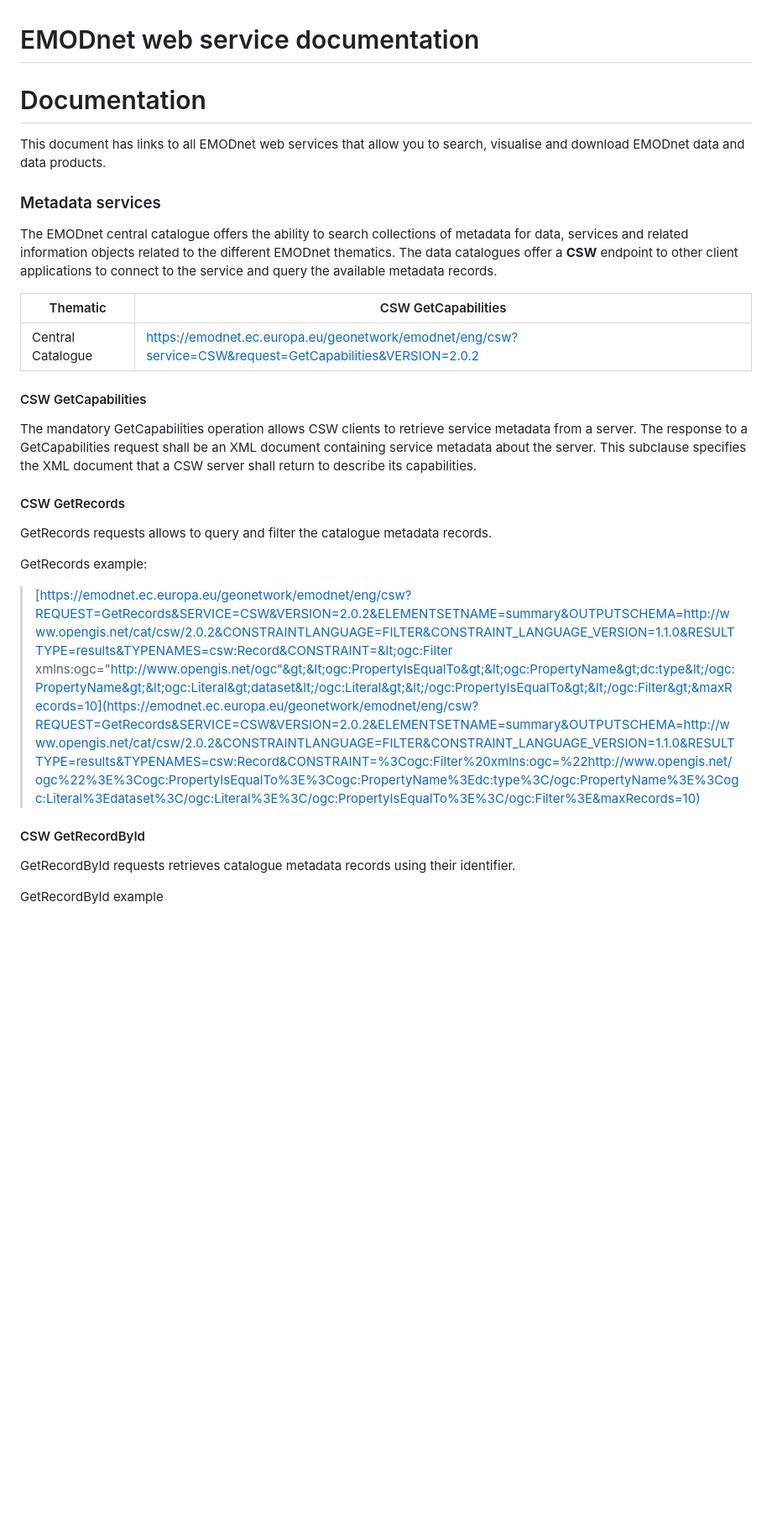
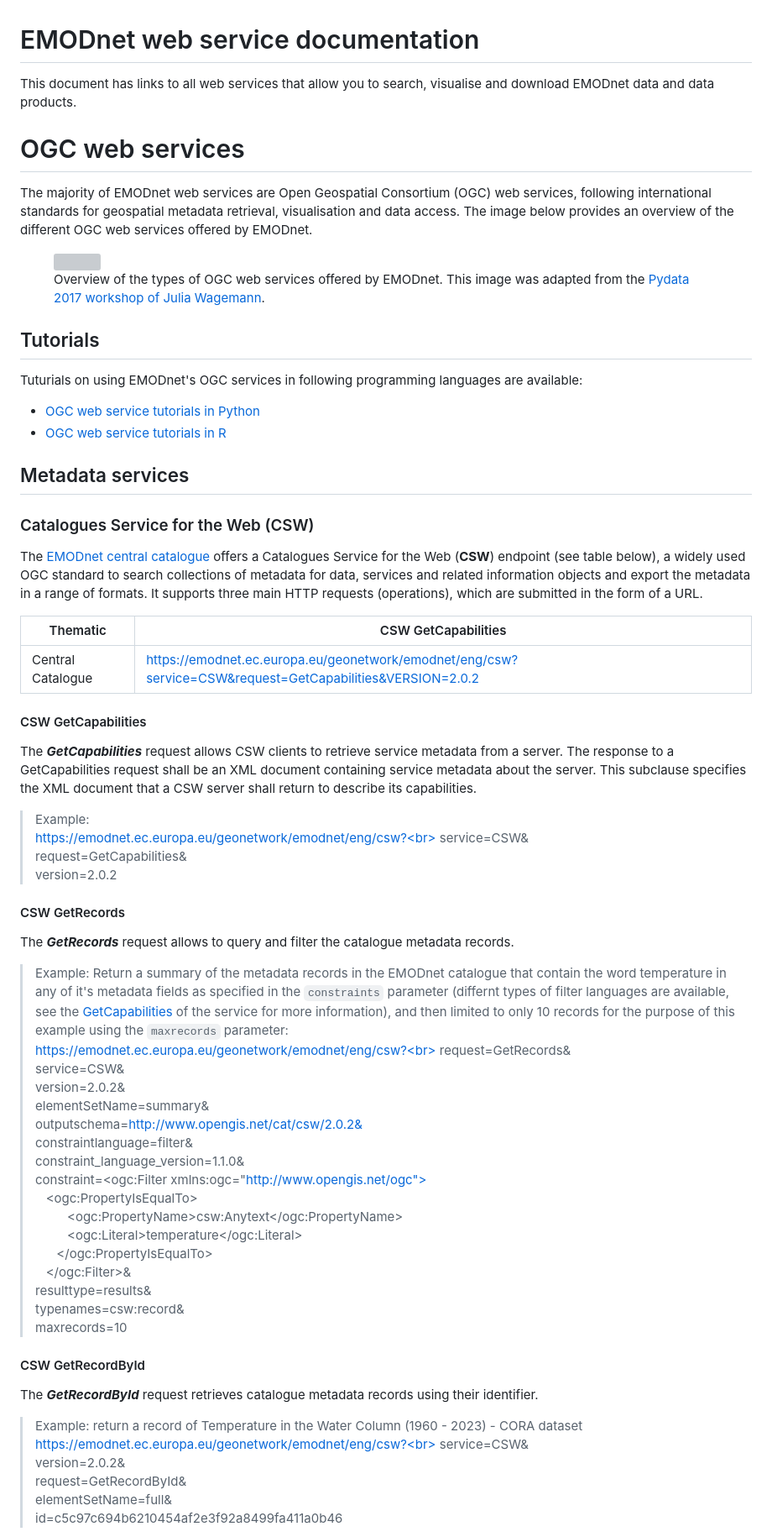
Before and after one commit to EMODnet/Web-Service-Documentation, a Markdown page: README.md, the part around one of its changes. Shown at 84% size. Rendered like a GitHub page; blank space fills up the shorter version; grey boxes are pictures that could not be loaded.

Commit message:
revised the web service documentation

```diff
--- a/README.md
+++ b/README.md
@@ -1,14 +1,25 @@
 EMODnet web service documentation
 ==================================
- # Documentation
+This document has links to all web services that allow you to search, visualise and download EMODnet data and data products.
 
-This document has links to all EMODnet web services that allow you to search, visualise and download EMODnet data and data products.
+# OGC web services
+The majority of EMODnet web services are Open Geospatial Consortium (OGC) web services, following international standards for geospatial metadata retrieval, visualisation and data access. The image below provides an overview of the different OGC web services offered by EMODnet.
 
-### Metadata services
+<figure>
+<img src="https://emodnet.ec.europa.eu/sites/emodnet.ec.europa.eu/files/public/images/ogc_standards.jpg" align="centre" width="100%"></img>
+<figcaption>Overview of the types of OGC web services offered by EMODnet. This image was adapted from the <a href="https://github.com/jwagemann/2017_pydata_tutorial">Pydata 2017 workshop of Julia Wagemann</a>.</figcaption>
+</figure>
 
-The EMODnet central catalogue offers the ability to search collections of metadata for data,
-services and related information objects related to the different EMODnet thematics. The data catalogues offer a **CSW** endpoint to other client
-applications to connect to the service and query the available metadata records.
+## Tutorials
+
+Tuturials on using EMODnet's OGC services in following programming languages are available:
+* [OGC web service tutorials in Python](https://github.com/EMODnet/OGC-Webservices-Python-Tutorial)
+* [OGC web service tutorials in R](https://github.com/EMODnet/OGC-Webservices-R-Tutorial)
+
+## Metadata services
+### Catalogues Service for the Web (CSW)
+
+The [EMODnet central catalogue](https://emodnet.ec.europa.eu/geonetwork) offers a Catalogues Service for the Web (**CSW**) endpoint (see table below), a widely used OGC standard to search collections of metadata for data, services and related information objects and export the metadata in a range of formats. It supports three main HTTP requests (operations), which are submitted in the form of a URL.
 
 
 | Thematic           | CSW GetCapabilities                                                                                                               |
@@ -17,24 +28,48 @@ applications to connect to the service and query the available metadata records.
 
 #### CSW GetCapabilities
 
-The mandatory GetCapabilities operation allows CSW clients to retrieve
-service metadata from a server. The response to a GetCapabilities
-request shall be an XML document containing service metadata about the
-server. This subclause specifies the XML document that a CSW server
-shall return to describe its capabilities.
+The ***GetCapabilities*** request allows CSW clients to retrieve service metadata from a server. The response to a GetCapabilities request shall be an XML document containing service metadata about the server. This subclause specifies the XML document that a CSW server shall return to describe its capabilities.
+
+ > Example:<br>
+[https://emodnet.ec.europa.eu/geonetwork/emodnet/eng/csw?<br>
+service=CSW&<br>
+request=GetCapabilities&<br>
+version=2.0.2](	https://emodnet.ec.europa.eu/geonetwork/emodnet/eng/csw?service=CSW&request=GetCapabilities&VERSION=2.0.2)
+
 
 #### CSW GetRecords
 
-GetRecords requests allows to query and filter the catalogue metadata records.
+The ***GetRecords*** request allows to query and filter the catalogue metadata records.
 
-GetRecords example:
-
->   [https://emodnet.ec.europa.eu/geonetwork/emodnet/eng/csw?REQUEST=GetRecords&SERVICE=CSW&VERSION=2.0.2&ELEMENTSETNAME=summary&OUTPUTSCHEMA=http://www.opengis.net/cat/csw/2.0.2&CONSTRAINTLANGUAGE=FILTER&CONSTRAINT_LANGUAGE_VERSION=1.1.0&RESULTTYPE=results&TYPENAMES=csw:Record&CONSTRAINT=&lt;ogc:Filter xmlns:ogc="http://www.opengis.net/ogc"&gt;&lt;ogc:PropertyIsEqualTo&gt;&lt;ogc:PropertyName&gt;dc:type&lt;/ogc:PropertyName&gt;&lt;ogc:Literal&gt;dataset&lt;/ogc:Literal&gt;&lt;/ogc:PropertyIsEqualTo&gt;&lt;/ogc:Filter&gt;&maxRecords=10](https://emodnet.ec.europa.eu/geonetwork/emodnet/eng/csw?REQUEST=GetRecords&SERVICE=CSW&VERSION=2.0.2&ELEMENTSETNAME=summary&OUTPUTSCHEMA=http://www.opengis.net/cat/csw/2.0.2&CONSTRAINTLANGUAGE=FILTER&CONSTRAINT_LANGUAGE_VERSION=1.1.0&RESULTTYPE=results&TYPENAMES=csw:Record&CONSTRAINT=%3Cogc:Filter%20xmlns:ogc=%22http://www.opengis.net/ogc%22%3E%3Cogc:PropertyIsEqualTo%3E%3Cogc:PropertyName%3Edc:type%3C/ogc:PropertyName%3E%3Cogc:Literal%3Edataset%3C/ogc:Literal%3E%3C/ogc:PropertyIsEqualTo%3E%3C/ogc:Filter%3E&maxRecords=10)
+> Example: Return a summary of the metadata records in the EMODnet catalogue that contain the word temperature in any of it's metadata fields as specified in the `constraints` parameter (differnt types of filter languages are available, see the [GetCapabilities](https://emodnet.ec.europa.eu/geonetwork/emodnet/eng/csw?service=CSW&request=GetCapabilities&VERSION=2.0.2) of the service for more information), and then limited to only 10 records for the purpose of this example using the `maxrecords` parameter:<br>
+[https://emodnet.ec.europa.eu/geonetwork/emodnet/eng/csw?<br>
+    request=GetRecords&<br>
+    service=CSW&<br>
+    version=2.0.2&<br>
+    elementSetName=summary&<br>
+    outputschema=http://www.opengis.net/cat/csw/2.0.2&<br>
+    constraintlanguage=filter&<br>
+    constraint_language_version=1.1.0&<br>
+    constraint=<ogc:Filter xmlns:ogc="http://www.opengis.net/ogc"><br>
+                    &nbsp;&nbsp;&nbsp;\<ogc:PropertyIsEqualTo><br>
+                        &nbsp;&nbsp;&nbsp;&nbsp;&nbsp;&nbsp;&nbsp;&nbsp;&nbsp;\<ogc:PropertyName>csw:Anytext</ogc:PropertyName><br>
+                        &nbsp;&nbsp;&nbsp;&nbsp;&nbsp;&nbsp;&nbsp;&nbsp;&nbsp;\<ogc:Literal>temperature</ogc:Literal><br>
+                    &nbsp;&nbsp;&nbsp;&nbsp;&nbsp;&nbsp;\</ogc:PropertyIsEqualTo><br>
+                &nbsp;&nbsp;&nbsp;\</ogc:Filter>&<br>
+    resulttype=results&<br>
+    typenames=csw:record&<br>
+    maxrecords=10](https://emodnet.ec.europa.eu/geonetwork/emodnet/eng/csw?REQUEST=GetRecords&SERVICE=CSW&VERSION=2.0.2&ELEMENTSETNAME=summary&OUTPUTSCHEMA=http://www.opengis.net/cat/csw/2.0.2&CONSTRAINTLANGUAGE=FILTER&CONSTRAINT_LANGUAGE_VERSION=1.1.0&RESULTTYPE=results&TYPENAMES=csw:Record&&maxRecords=10&CONSTRAINT=<ogc:Filter%20xmlns:ogc="http://www.opengis.net/ogc"><ogc:PropertyIsEqualTo><ogc:PropertyName>csw:Anytext</ogc:PropertyName><ogc:Literal>temperature</ogc:Literal></ogc:PropertyIsEqualTo></ogc:Filter>)
 
 #### CSW GetRecordById
 
-GetRecordById requests retrieves catalogue metadata records using their
+The ***GetRecordById*** request retrieves catalogue metadata records using their
 identifier.
 
-GetRecordById example
+> Example: return a record of Temperature in the Water Column (1960 - 2023) - CORA dataset<br>
+[https://emodnet.ec.europa.eu/geonetwork/emodnet/eng/csw?<br>
+service=CSW&<br>
+version=2.0.2&<br>
+request=GetRecordById&<br>
+elementSetName=full&<br>
+id=c5c97c694b6210454af2e3f92a8499fa411a0b46](https://emodnet.ec.europa.eu/geonetwork/emodnet/eng/csw?request=GetRecordById&service=CSW&version=2.0.2&elementSetName=full&id=c5c97c694b6210454af2e3f92a8499fa411a0b46)
 
```
Also changed, not shown: other parts of README.md (+112 -101 lines).
